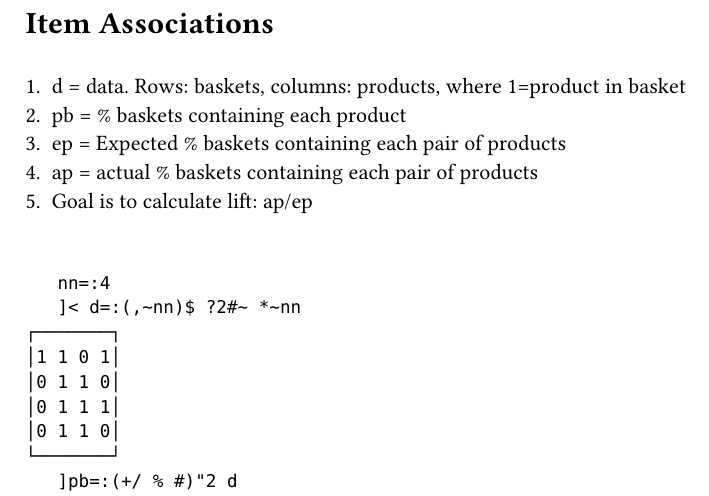
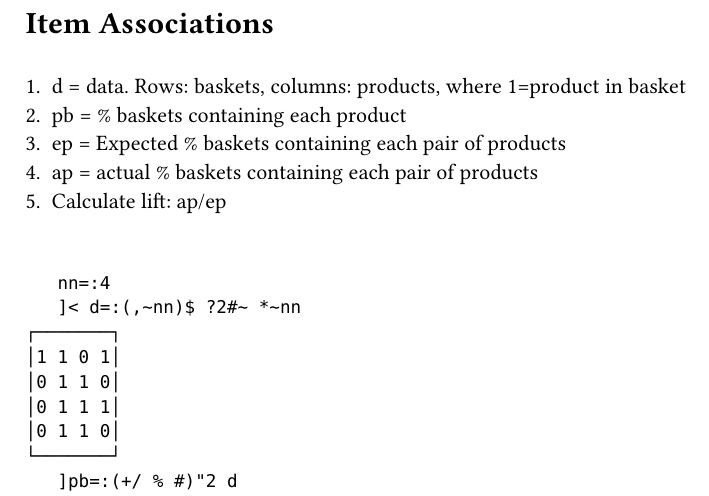
Before and after one commit to jc52766/jbook, a Typst document (itemAssociations.typ): part of the page, cut so that both start at the same text. The pictures show the PDF file itemAssociations.pdf that the author committed with the source.

Commit message:
ia calc lift item shorten

````diff
--- a/itemAssociations.typ
+++ b/itemAssociations.typ
@@ -4,7 +4,7 @@
 + pb = % baskets containing each product\
 + ep = Expected % baskets containing each pair of products\
 + ap = actual % baskets containing each pair of products\
-+ Goal is to calculate lift: ap/ep\
++ Calculate lift: ap/ep\
 \
 ```j
    nn=:4
````
Also changed, not shown: itemAssociations.pdf, main.pdf.
